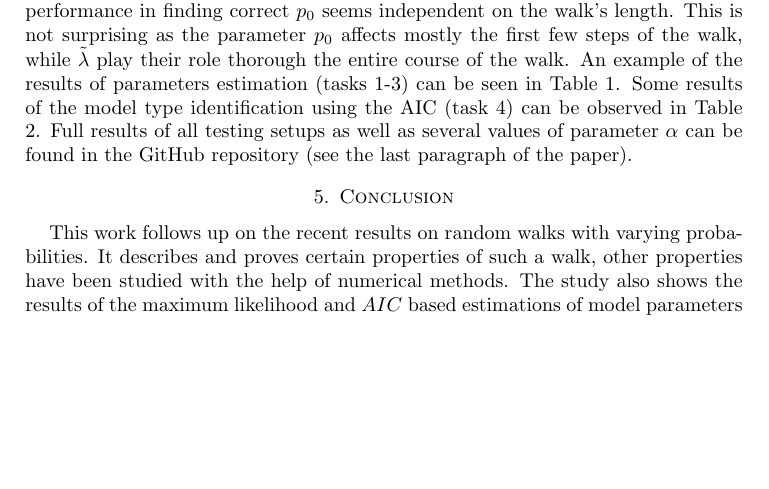
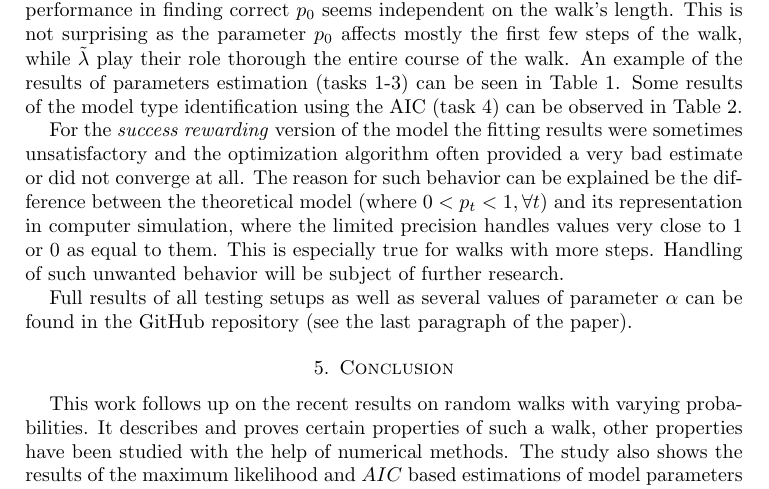
Before and after one commit to tomaskourim/amistat2019, a LaTeX paper (paper/Discrete random processes with memory.tex): part of page 11 of 12, cut so that both start at the same text, the shorter picture padded with empty space. Compiled offline with pdfLaTeX; a LaTeX package or settings file that is missing is left out.

```diff
--- a/paper/Discrete random processes with memory.tex
+++ b/paper/Discrete random processes with memory.tex
@@ -666,7 +666,11 @@
 
 To evaluate the quality of the parameter fitting results four different testing criteria were tested. First, the standard $(100-\alpha)\%$ two-sided confidence interval around the mean was constructed and the test was positive if the true parameter value was in that interval. Second, the $\frac{\alpha}{2}-th$ and $(100-\frac{\alpha}{2})-th$ percentile were chosen as a lower and upper bounds of a ``percentile'' interval and again the test was positive if the true parameter value fell within the interval. Finally, a ``proximity'' interval was constructed based on the true parameter value $\omega$ as $[\omega-\frac{\alpha/100}{2}\omega,\,\omega+\frac{\alpha/100}{2}\omega]$ and it was tested whether the mean fitted parameter value and median fitted parameter value fell into that interval. To evaluate the quality of model type estimation simply the proportion of correctly predicted model types for the given walk configuration was computed.
 
-Together there were $1024$ different fitting setups. The overall performance of the fitting is rather satisfying with average success rate of the tests at about $80\%$ (for $\alpha=10)$. As expected, the less parameters there were to estimate the better the results. Longer walks show better results when finding the coefficients $\tilde{\lambda}$ while the performance in finding correct $p_0$ seems independent on the walk's length. This is not surprising as the parameter $p_0$ affects mostly the first few steps of the walk, while $\tilde{\lambda}$ play their role thorough the entire course of the walk. An example of the results of parameters estimation (tasks 1-3) can be seen in Table \ref{tab:Fitting-results}. Some results of the model type identification using the AIC (task 4) can be observed in Table \ref{tab:Fitting-results-model}. Full results of all testing setups as well as several values of parameter $\alpha$ can be found in the GitHub repository (see the last paragraph of the paper).
+Together there were $1024$ different fitting setups. The overall performance of the fitting is rather satisfying with average success rate of the tests at about $80\%$ (for $\alpha=10)$. As expected, the less parameters there were to estimate the better the results. Longer walks show better results when finding the coefficients $\tilde{\lambda}$ while the performance in finding correct $p_0$ seems independent on the walk's length. This is not surprising as the parameter $p_0$ affects mostly the first few steps of the walk, while $\tilde{\lambda}$ play their role thorough the entire course of the walk. An example of the results of parameters estimation (tasks 1-3) can be seen in Table \ref{tab:Fitting-results}. Some results of the model type identification using the AIC (task 4) can be observed in Table \ref{tab:Fitting-results-model}.
+
+For the \emph{success rewarding} version of the model the fitting results were sometimes unsatisfactory and the optimization algorithm often provided a very bad estimate or did not converge at all. The reason for such behavior can be explained be the difference between the theoretical model (where $0<p_t<1, \forall t$) and its representation in computer simulation, where the limited precision handles values very close to $1$ or $0$ as equal to them. This is especially true for walks with more steps. Handling of such unwanted behavior will be subject of further research.
+
+Full results of all testing setups as well as several values of parameter $\alpha$ can be found in the GitHub repository (see the last paragraph of the paper).
 
 \begin{table}
 \centering{}
```
Also changed, not shown: paper/Discrete random processes with memory.pdf.
